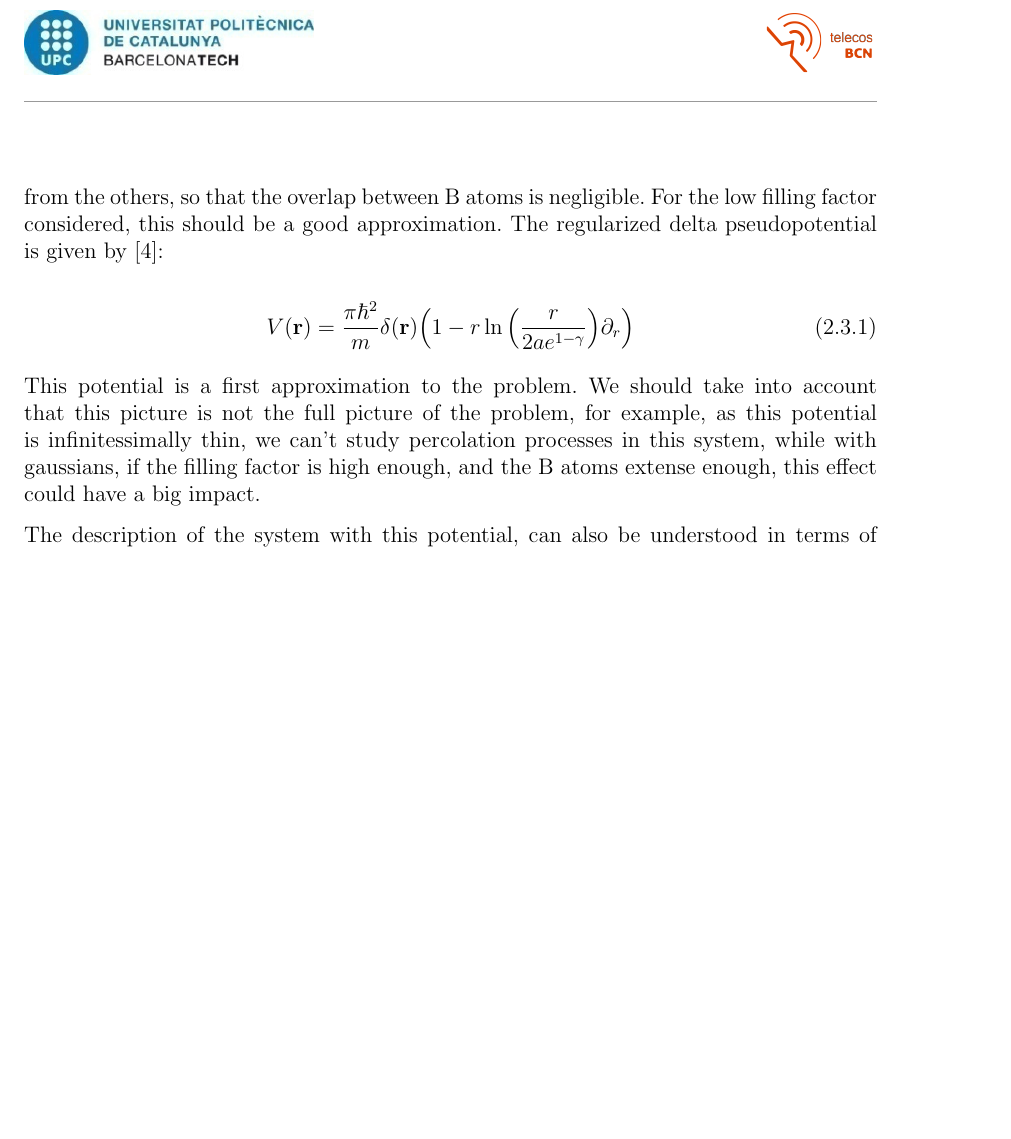
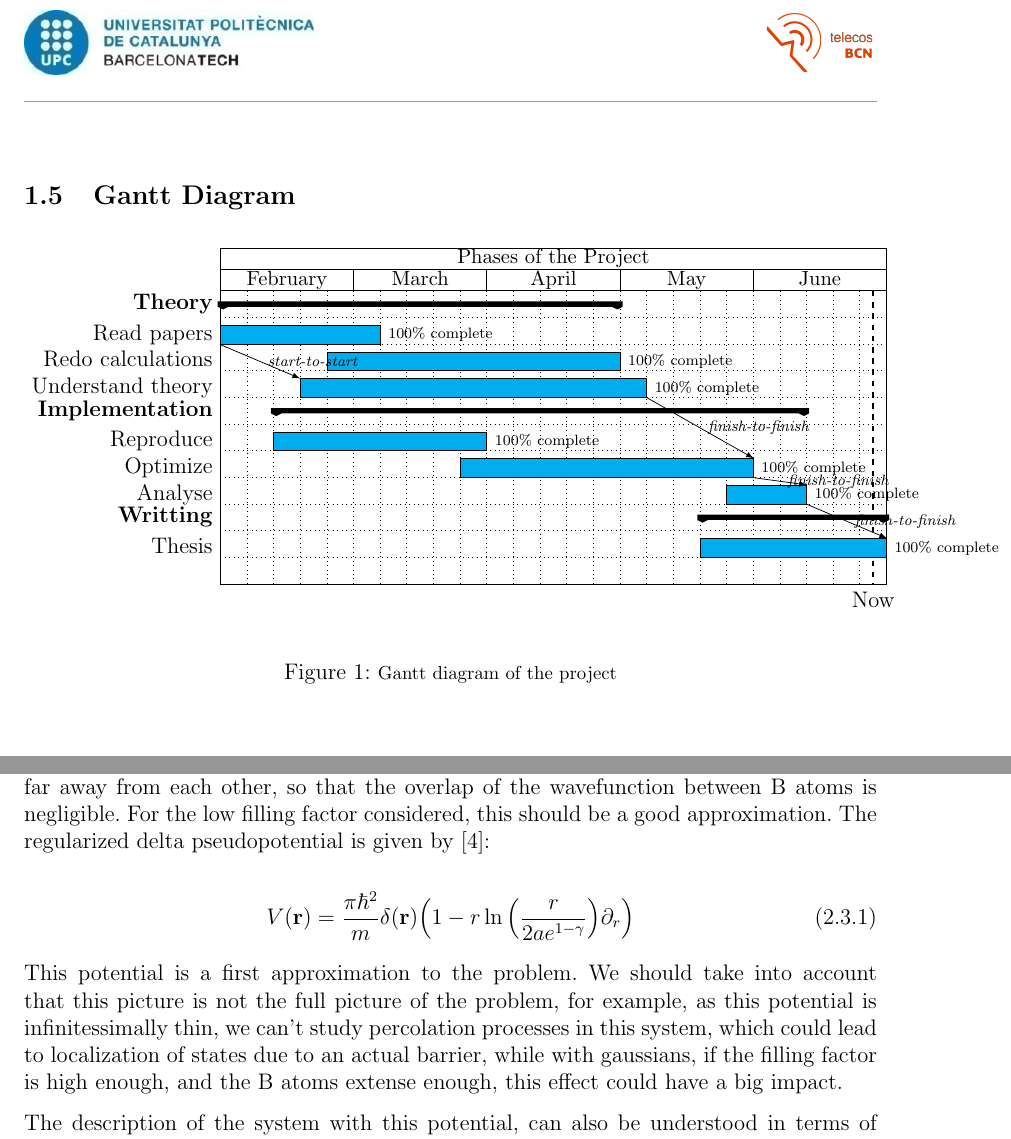
Before and after one commit to pfargas/Disordered-Quantum-Gases, a LaTeX document (latex/main.tex, which reads latex/gantt_diagrama.tex, latex/introduction.tex, latex/state_of_the_art.tex): part of page 10 of 39 before the commit and two parts of pages 9 and 11 of 40 after it, the two joined at a grey line, cut at the place of the change, the shorter picture padded with empty space. Compiled offline with pdfLaTeX.

Commit message:
small udpate thesis

```diff
--- a/latex/gantt_diagrama.tex
+++ b/latex/gantt_diagrama.tex
@@ -7,6 +7,12 @@ today offset=.5,%
 today label=Now,%
 bar/.style={draw,fill=cyan},
 bar incomplete/.append style={fill=yellow!50},
-bar height=0.7]{1}{30}
+bar height=0.7]{1}{25}
 
  % dies
+ \gantttitle{Phases of the Project}{25} \\
+ \gantttitle{February}{5}
+ \gantttitle{March}{5}
+ \gantttitle{April}{5}
+ \gantttitle{May}{5}
+ \gantttitle{June}{5}\\
@@ -22,2 +19,12 @@ bar height=0.7]{1}{30}
 
  % caixes elem0 .. elem9
+ \ganttgroup[inline=false]{Theory}{1}{15}\\
+ \ganttbar[progress=100]{Read papers}{1}{6} \\
+ \ganttbar[progress=100]{Redo calculations}{5}{15} \\
+ \ganttbar[progress=100]{Understand theory}{4}{16} \\
+ \ganttgroup[inline=false]{Implementation}{3}{22}\\
+ \ganttbar[progress=100]{Reproduce}{3}{10} \\
+ \ganttbar[progress=100]{Optimize}{10}{20} \\
+ \ganttbar[progress=100]{Analyse}{20}{22} \\
+ \ganttgroup[inline=false]{Writting}{19}{25}\\
+ \ganttbar[progress=100]{Thesis}{19}{25} \\
@@ -36,2 +31,9 @@ bar height=0.7]{1}{30}
 
  % relacions
+ \ganttlink[link type=f-f]{elem3}{elem6}
+ \ganttlink[link type=f-f]{elem6}{elem7}
+ \ganttlink[link type=s-s]{elem1}{elem3}
+ \ganttlink[link type=f-f]{elem7}{elem9}
+%  \ganttlink{elem2}{elem7}
+%  \ganttlink{elem3}{elem7}
+%  \ganttlink{elem5}{elem6}
--- a/latex/introduction.tex
+++ b/latex/introduction.tex
@@ -40,3 +40,13 @@ The main setback of this work was the lack of experience in the formalism used,
 \subsection{Units}
 
 The disordered system that we will be working with will be a circular simple cubic (4 nearest neighbours) lattice of dispersors with a distance between nearest neighbours $d$. The characteristic energy of the system is $E_0 = \frac{\hbar^2}{md^2}$, meaning that the characteristic time of the system is $\tau_0 = E_0/\hbar$. For the simulations, the units used are $\hbar=1$, $m=1$ and $d=1$. The energy of the system is then measured in units of $E_0$. That means that the wavevector $k$ can be expressed as function of the energy as $k = \sqrt{2E}$.
+
+\subsection{Gantt Diagram}
+\label{ssec:gantt}
+\begin{figure}[H]
+    \centering
+    %\includegraphics[width=13cm]{img/diagram_gantt.png}
+    \input{gantt_diagrama.tex}
+    \caption[Project's Gantt diagram]{\footnotesize{Gantt diagram of the project}}
+    \label{fig:gantt}
+\end{figure}
--- a/latex/state_of_the_art.tex
+++ b/latex/state_of_the_art.tex
@@ -16,13 +16,15 @@ In 2015, Gavish and Castin \cite{gavishMatterwave2005} proposed this platform as
 
 \subsection{The pseudopotential approximation. Conditions in the wave function}
 
-In the setup considered in this work, the interaction between the scatterers and the particles A is modelled as the typical Yuan and Hang 2D regularized delta-like pseudopotential. The pseudopotential technique consists in approximating a potential for some other easier potential, given some conditions. In our case, we consider that the B particles are far away from the others, so that the overlap between B atoms is negligible. For the low filling factor considered, this should be a good approximation. The regularized delta pseudopotential is given by \cite{farrellSwave2010}:
+As stated before, in the setup considered in this work, the interaction between the scatterers and the matter wave is modelled as the typical Yuan and Hang 2D regularized delta-like pseudopotential.
+
+The pseudopotential technique consists in approximating a potential with some other easier potential, given some conditions. In our case, we consider that the B particles are far away from each other, so that the overlap of the wavefunction between B atoms is negligible. For the low filling factor considered, this should be a good approximation. The regularized delta pseudopotential is given by \cite{farrellSwave2010}:
 
 \begin{equation}
     V(\mathbf{r}) = \frac{\pi\hbar^2}{m}\delta(\vb{r})\qty(1-r\ln{\qty(\frac{r}{2ae^{1-\gamma}})}\partial_{r})
 \end{equation}
 
-This potential is a first approximation to the problem. We should take into account that this picture is not the full picture of the problem, for example, as this potential is infinitessimally thin, we can't study percolation processes in this system, while with gaussians, if the filling factor is high enough, and the B atoms extense enough, this effect could have a big impact.
+This potential is a first approximation to the problem. We should take into account that this picture is not the full picture of the problem, for example, as this potential is infinitessimally thin, we can't study percolation processes in this system, which could lead to localization of states due to an actual barrier, while with gaussians, if the filling factor is high enough, and the B atoms extense enough, this effect could have a big impact.
 
 The description of the system with this potential, can also be understood in terms of the free Schrödinger equation, with boundary conditions at the position of the scatterers. The Wigner-Bethe-Peierls condition is an equivalent treatment of the problem with this pseudopotential \cite{betheQuantum1997} but it has a nicer interpretation. The condition in 2D by a set of scatterers, whose positions are the set $\{\vb{r}_i\}$ is described as follows:
 
```
Also changed, not shown: latex/gantt_diagrama.tex (28 more changed lines), latex/introduction.tex (10 more changed lines), latex/state_of_the_art.tex (4 more changed lines).
